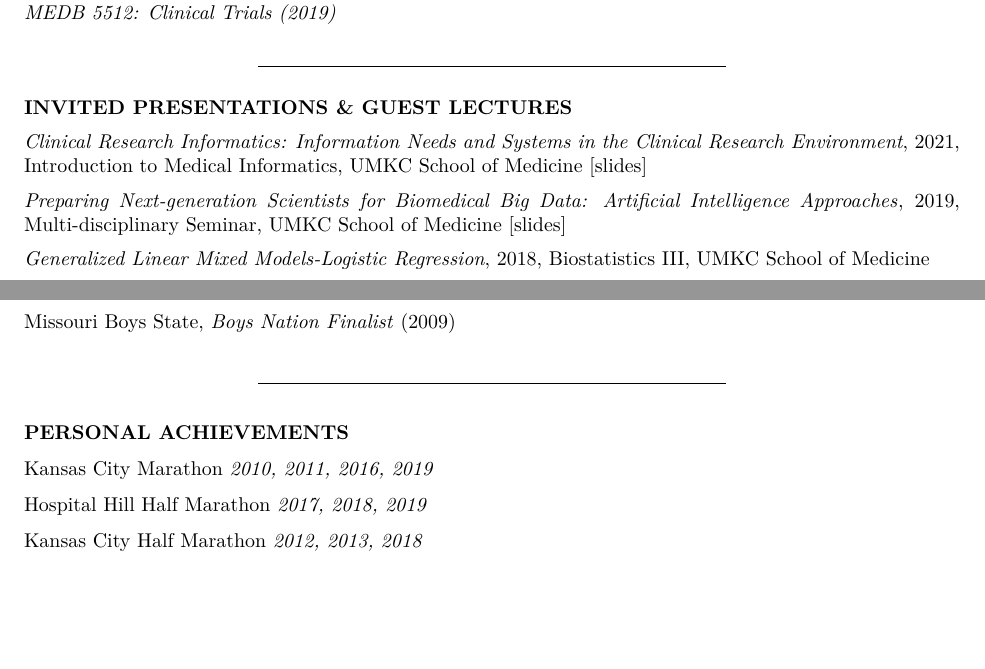
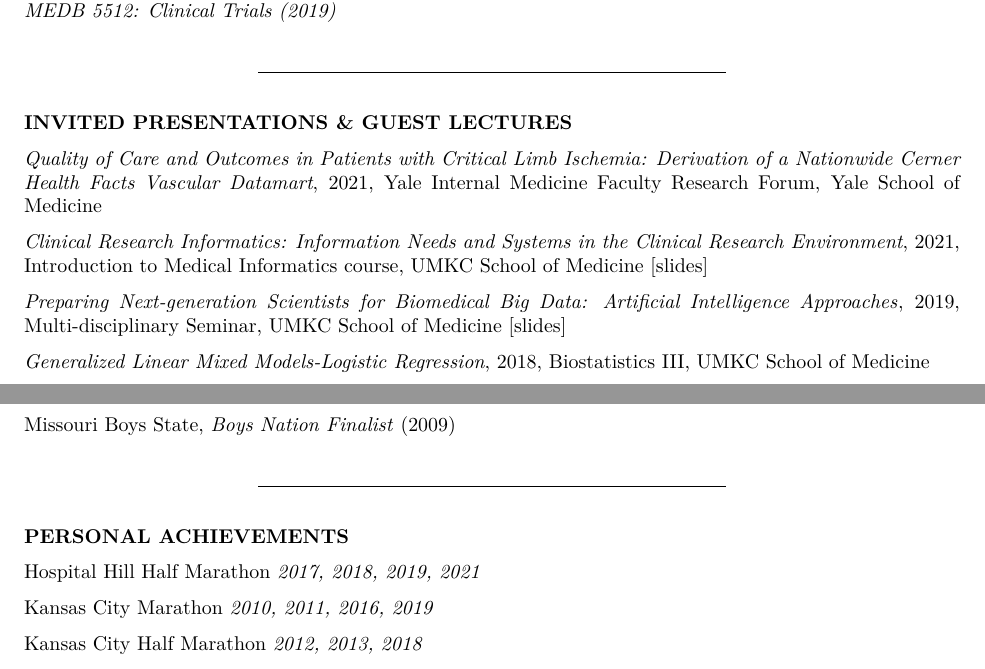
Before and after one commit to jeremyprovance/jeremyprovance.github.io, an R Markdown document (cv/index.Rmd): two parts of pages 5 and 7 of 7, joined at a grey line, cut so that both start at the same text, the shorter picture padded with empty space. The pictures show the output file cv/index.pdf that the author committed with the source.

Commit message:
cv update

```diff
--- a/cv/index.Rmd
+++ b/cv/index.Rmd
@@ -213,7 +213,9 @@ Teaching Assistant, Department of Biomedical & Health Informatics, UMKC School o
 
 **INVITED PRESENTATIONS & GUEST LECTURES**
 
-*Clinical Research Informatics: Information Needs and Systems in the Clinical Research Environment*, 2021, Introduction to Medical Informatics, UMKC School of Medicine [[slides](https://jeremyprovance.github.io/assets/2021-03-17_Medical-Informatics.pdf)]
+*Quality of Care and Outcomes in Patients with Critical Limb Ischemia: Derivation of a Nationwide Cerner Health Facts Vascular Datamart*, 2021, Yale Internal Medicine Faculty Research Forum, Yale School of Medicine
+
+*Clinical Research Informatics: Information Needs and Systems in the Clinical Research Environment*, 2021, Introduction to Medical Informatics course, UMKC School of Medicine [[slides](https://jeremyprovance.github.io/assets/2021-03-17_Medical-Informatics.pdf)]
 
 [*Preparing Next-generation Scientists for Biomedical Big Data: Artificial Intelligence Approaches*](https://www.futuremedicine.com/doi/10.2217/pme-2018-0145), 2019, Multi-disciplinary Seminar, UMKC School of Medicine [[slides](https://jeremyprovance.github.io/assets/2019-09-24_Slides.pdf)]
 
@@ -303,9 +305,9 @@ Missouri Boys State, *Boys Nation Finalist* (2009)
 
 **PERSONAL ACHIEVEMENTS**
 
+Hospital Hill Half Marathon *2017, 2018, 2019, 2021*
+
 Kansas City Marathon *2010, 2011, 2016, 2019*
-
-Hospital Hill Half Marathon *2017, 2018, 2019*
 
 Kansas City Half Marathon *2012, 2013, 2018*
 
```
Also changed, not shown: cv/index.html, cv/index.pdf.
